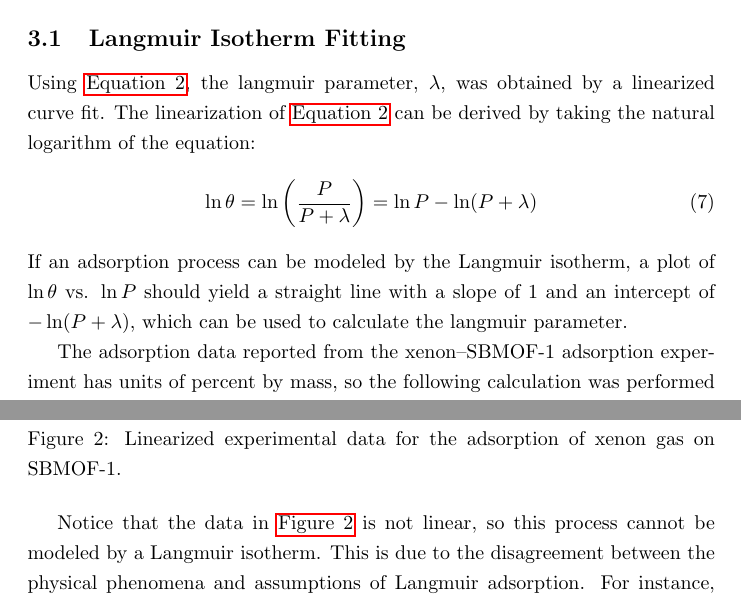
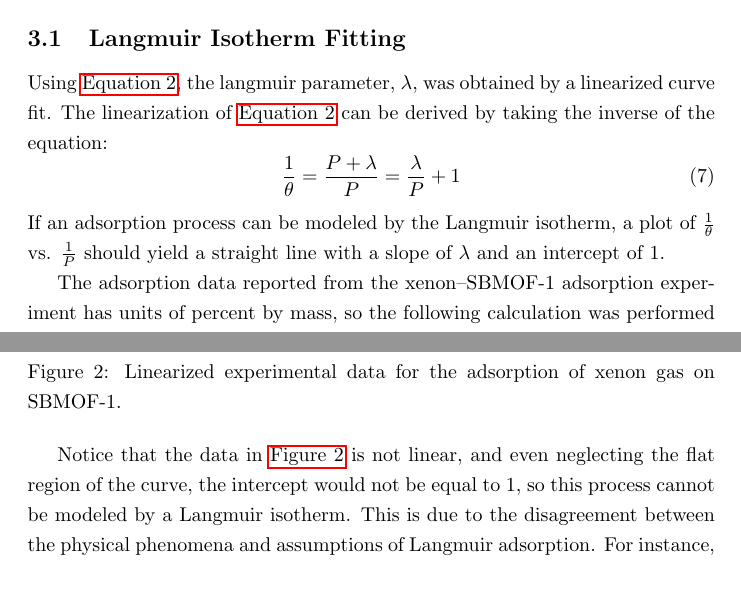
Before and after one commit to kiancm/adsorption, a LaTeX document (paper/paper.tex): two parts of pages 4 and 5 of 9, joined at a grey line, cut so that both start at the same text. Compiled offline with pdfLaTeX.

Commit message:
amend incorrect linearization of Langmuir isotherm

```diff
--- a/paper/paper.tex
+++ b/paper/paper.tex
@@ -70,12 +70,12 @@ Energy fluctuations are simulated by displacement moves similar to canonical Mon
 
 \section{Methods, Results, and Discussion}
 \subsection{Langmuir Isotherm Fitting}
-Using \autoref{eq:langmuir}, the langmuir parameter, $\lambda$, was obtained by a linearized curve fit. The linearization of \autoref{eq:langmuir} can be derived by taking the natural logarithm of the equation:
+Using \autoref{eq:langmuir}, the langmuir parameter, $\lambda$, was obtained by a linearized curve fit. The linearization of \autoref{eq:langmuir} can be derived by taking the inverse of the equation:
 \begin{equation}
-    \ln\theta = \ln\left(\frac{P}{P+\lambda}\right) = \ln P - \ln(P + \lambda)
+    \frac{1}{\theta} = \frac{P+\lambda}{P} = \frac{\lambda}{P} + 1
     \label{eq:linear-langmuir}
 \end{equation}
-If an adsorption process can be modeled by the Langmuir isotherm, a plot of $\ln\theta$ vs. $\ln P$ should yield a straight line with a slope of 1 and an intercept of $-\ln(P+\lambda)$, which can be used to calculate the langmuir parameter.
+If an adsorption process can be modeled by the Langmuir isotherm, a plot of $\frac{1}{\theta}$ vs. $\frac{1}{P}$ should yield a straight line with a slope of $\lambda$ and an intercept of 1.
 
 The adsorption data reported from the xenon\textendash SBMOF-1 adsorption experiment has units of percent by mass, so the following calculation was performed to convert the adsorption to fractional coverage:
 \begin{equation}
@@ -91,7 +91,7 @@ The linearized converted experimental data is plotted below.
     \caption{Linearized experimental data for the adsorption of xenon gas on SBMOF-1.}
     \label{fig:sbmof1-langmuir}
 \end{figure}
-Notice that the data in \autoref{fig:sbmof1-langmuir} is not linear, so this process cannot be modeled by a Langmuir isotherm.
+Notice that the data in \autoref{fig:sbmof1-langmuir} is not linear, and even neglecting the flat region of the curve, the intercept would not be equal to 1, so this process cannot be modeled by a Langmuir isotherm.
 This is due to the disagreement between the physical phenomena and assumptions of Langmuir adsorption.
 For instance, there are interactions between adsorbed xenon molecules, which requires a forcefield model to correctly account for.
 Also, SBMOF-1 is a porous metal-organic framework, which deviates greatly from an idealized, smooth, two-dimensional surface.
```
Also changed, not shown: paper/fig/sbmof1-langmuir.png, 1 other file.
